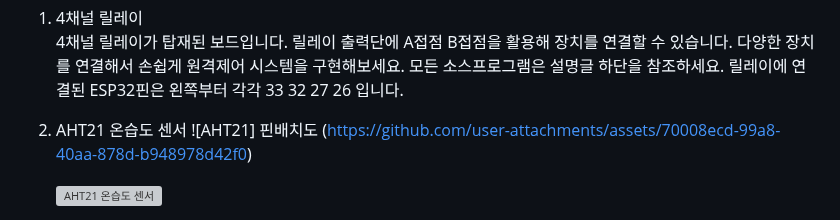
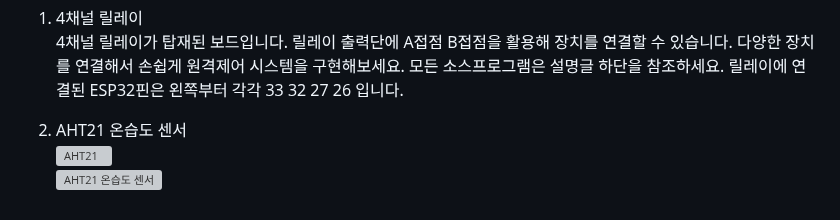
Before and after one commit to kdi6033/i2r-03, a Markdown page: README.md, the part around the change. GitHub-like rendering; grey boxes are pictures that could not be loaded.

```diff
--- a/README.md
+++ b/README.md
@@ -38,8 +38,7 @@ WiFi Bluetooth PLC (4채널 릴레이, 온습도센서, ESP32) KC인증
 릴레이에 연결된 ESP32핀은 왼쪽부터 각각 33 32 27 26 입니다.
 
 1) AHT21 온습도 센서
-   ![AHT21] 핀배치도 (https://github.com/user-attachments/assets/70008ecd-99a8-40aa-878d-b948978d42f0)
-
+   ![AHT21](https://github.com/user-attachments/assets/70008ecd-99a8-40aa-878d-b948978d42f0)
    ![AHT21 온습도 센서](https://github.com/kdi6033/i2r-03/assets/37902752/50d9bb01-52b8-4f5f-91c6-f7fc9e98609e)
 3) WiFi, BLE 통신
 ESP32가 탑재되어 WiFi, BLE 통신 가능합니다. WiFi 를 활용해 PC 및 스마트폰에서 4채널 릴레이를
```
